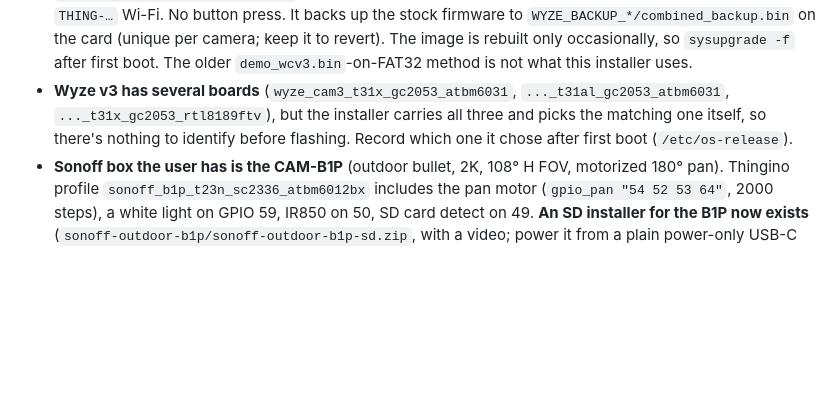
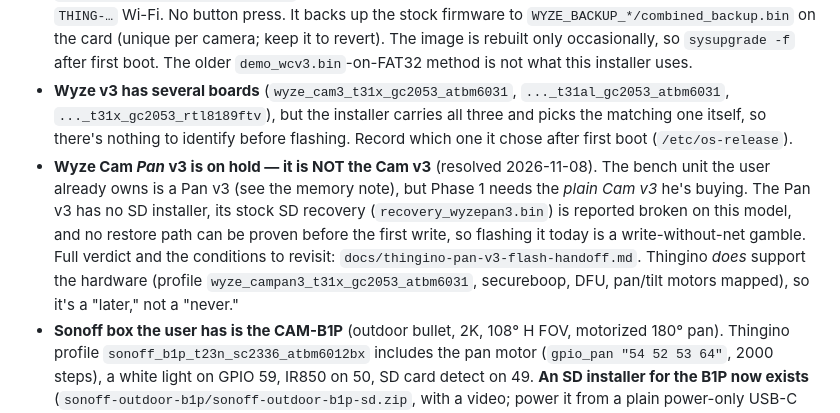
Before and after one commit to jessekauppila/sunset-cam-firmware, a Markdown page: docs/thingino-bringup-handoff.md, the part around the change. GitHub-like rendering; blank space fills up the shorter version.

```diff
--- a/docs/thingino-bringup-handoff.md
+++ b/docs/thingino-bringup-handoff.md
@@ -20,6 +20,7 @@ LAN over SSH, and someone standing at the camera.
 
 - **Wyze v3 SD flashing** (corrected 2026-11-07): the current installer is a whole-card image, `wyze-cam-3/wyze-cam-3-sd.zip` in https://github.com/wltechblog/thingino-installers (one `sd.img`: MBR + FAT32 holding Wyze's factory boot file `factory_t31_ZMC6tiIDQN` and three Thingino images). Write it with `thingino/prepare-sd wyze-cam-3`, insert with the camera unplugged, power on, wait 3–4 min for the `THING-…` Wi-Fi. No button press. It backs up the stock firmware to `WYZE_BACKUP_*/combined_backup.bin` on the card (unique per camera; keep it to revert). The image is rebuilt only occasionally, so `sysupgrade -f` after first boot. The older `demo_wcv3.bin`-on-FAT32 method is not what this installer uses.
 - **Wyze v3 has several boards** (`wyze_cam3_t31x_gc2053_atbm6031`, `..._t31al_gc2053_atbm6031`, `..._t31x_gc2053_rtl8189ftv`), but the installer carries all three and picks the matching one itself, so there's nothing to identify before flashing. Record which one it chose after first boot (`/etc/os-release`).
+- **Wyze Cam _Pan_ v3 is on hold — it is NOT the Cam v3** (resolved 2026-11-08). The bench unit the user already owns is a Pan v3 (see the memory note), but Phase 1 needs the *plain Cam v3* he's buying. The Pan v3 has no SD installer, its stock SD recovery (`recovery_wyzepan3.bin`) is reported broken on this model, and no restore path can be proven before the first write, so flashing it today is a write-without-net gamble. Full verdict and the conditions to revisit: `docs/thingino-pan-v3-flash-handoff.md`. Thingino *does* support the hardware (profile `wyze_campan3_t31x_gc2053_atbm6031`, secureboop, DFU, pan/tilt motors mapped), so it's a "later," not a "never."
 - **Sonoff box the user has is the CAM-B1P** (outdoor bullet, 2K, 108° H FOV, motorized 180° pan). Thingino profile `sonoff_b1p_t23n_sc2336_atbm6012bx` includes the pan motor (`gpio_pan "54 52 53 64"`, 2000 steps), a white light on GPIO 59, IR850 on 50, SD card detect on 49. **An SD installer for the B1P now exists** (`sonoff-outdoor-b1p/sonoff-outdoor-b1p-sd.zip`, with a video; power it from a plain power-only USB-C cable; it backs up the stock firmware to `backup/`). Sonoff has disabled the easy unbrick paths, so a failed flash needs a CH341A programmer; the case has no visible screws (elektroda thread). Still flash it last.
 - Thingino's Wyze v3 and Sonoff profiles map **no status LED** (only IR + IR-cut); that's why `find-status-led` exists.
 - Thingino tools available on-camera: `curl`, `jct` (JSON), `prudyntctl snapshot -c 0` (JPEG to stdout), `gpio set|info|list`, `crond`, `sysupgrade`, writable overlay root.
```
Also changed, not shown: docs/thingino-pan-v3-flash-handoff.md (+71 -0 lines), thingino/README.md (+6 -0 lines).
